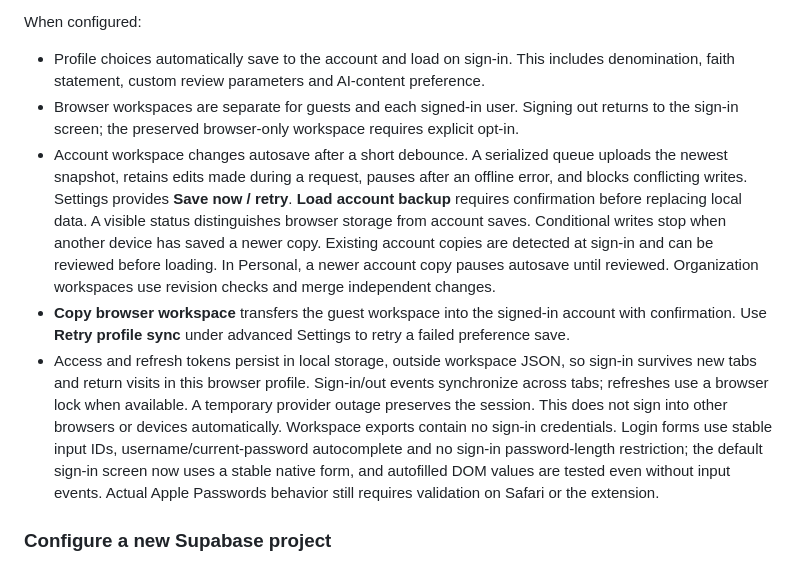
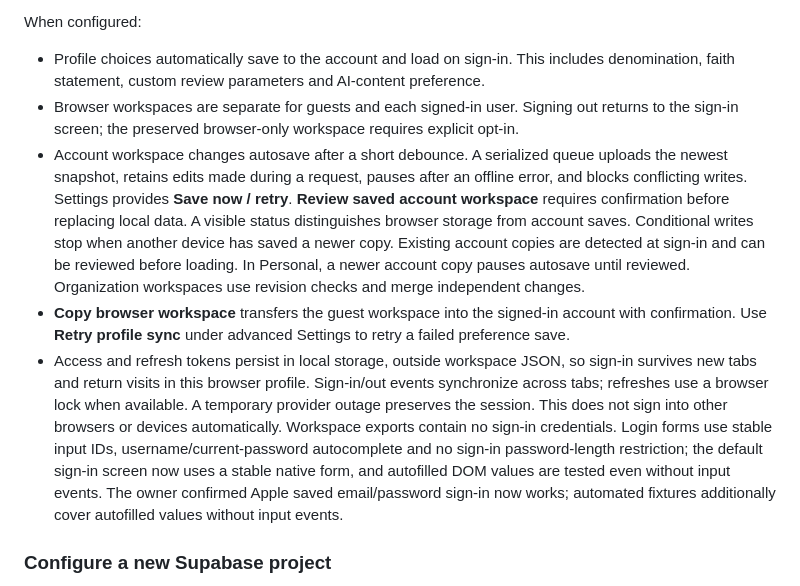
Before and after one commit to williambooth0803-ui/Worship-Song-Tool, a Markdown page: README.md, the part around the change. GitHub-like rendering.

```diff
--- a/README.md
+++ b/README.md
@@ -190,9 +190,9 @@ When configured:
 
 - Profile choices automatically save to the account and load on sign-in. This includes denomination, faith statement, custom review parameters and AI-content preference.
 - Browser workspaces are separate for guests and each signed-in user. Signing out returns to the sign-in screen; the preserved browser-only workspace requires explicit opt-in.
-- Account workspace changes autosave after a short debounce. A serialized queue uploads the newest snapshot, retains edits made during a request, pauses after an offline error, and blocks conflicting writes. Settings provides **Save now / retry**. **Load account backup** requires confirmation before replacing local data. A visible status distinguishes browser storage from account saves. Conditional writes stop when another device has saved a newer copy. Existing account copies are detected at sign-in and can be reviewed before loading. In Personal, a newer account copy pauses autosave until reviewed. Organization workspaces use revision checks and merge independent changes.
+- Account workspace changes autosave after a short debounce. A serialized queue uploads the newest snapshot, retains edits made during a request, pauses after an offline error, and blocks conflicting writes. Settings provides **Save now / retry**. **Review saved account workspace** requires confirmation before replacing local data. A visible status distinguishes browser storage from account saves. Conditional writes stop when another device has saved a newer copy. Existing account copies are detected at sign-in and can be reviewed before loading. In Personal, a newer account copy pauses autosave until reviewed. Organization workspaces use revision checks and merge independent changes.
 - **Copy browser workspace** transfers the guest workspace into the signed-in account with confirmation. Use **Retry profile sync** under advanced Settings to retry a failed preference save.
-- Access and refresh tokens persist in local storage, outside workspace JSON, so sign-in survives new tabs and return visits in this browser profile. Sign-in/out events synchronize across tabs; refreshes use a browser lock when available. A temporary provider outage preserves the session. This does not sign into other browsers or devices automatically. Workspace exports contain no sign-in credentials. Login forms use stable input IDs, username/current-password autocomplete and no sign-in password-length restriction; the default sign-in screen now uses a stable native form, and autofilled DOM values are tested even without input events. Actual Apple Passwords behavior still requires validation on Safari or the extension.
+- Access and refresh tokens persist in local storage, outside workspace JSON, so sign-in survives new tabs and return visits in this browser profile. Sign-in/out events synchronize across tabs; refreshes use a browser lock when available. A temporary provider outage preserves the session. This does not sign into other browsers or devices automatically. Workspace exports contain no sign-in credentials. Login forms use stable input IDs, username/current-password autocomplete and no sign-in password-length restriction; the default sign-in screen now uses a stable native form, and autofilled DOM values are tested even without input events. The owner confirmed Apple saved email/password sign-in now works; automated fixtures additionally cover autofilled values without input events.
 
 ### Configure a new Supabase project
 
```
Also changed, not shown: REQUESTS.md (+15 -2 lines).
